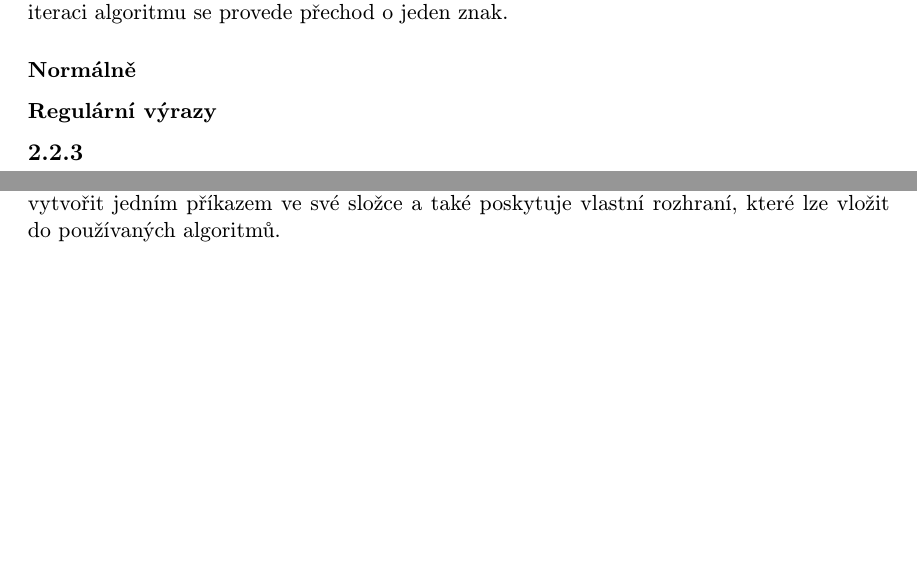
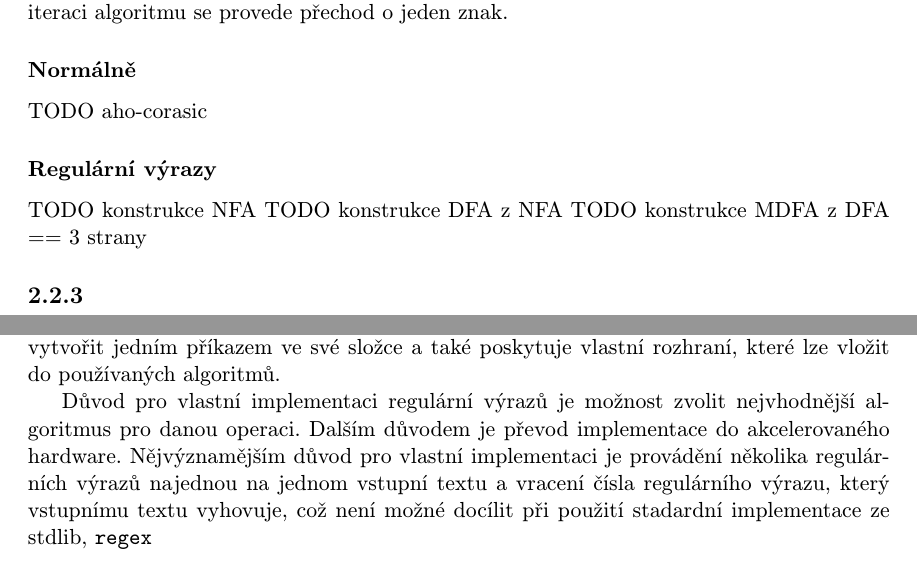
Before and after one commit to vokracko/BP-FastNet, a LaTeX thesis (tex/projekt.tex, which reads tex/obsah.tex): two parts of pages 9 and 10 of 13, joined at a grey line, cut so that both start at the same text, the shorter picture padded with empty space. Compiled offline with pdfLaTeX.

Commit message:
Vlastni implementace regexu

```diff
--- a/tex/obsah.tex
+++ b/tex/obsah.tex
@@ -94,13 +94,28 @@ Oba jsou variací obecně n-árního stromu.
 Pro hledání potřetězců je implementován algoritmus autorů Aho a Corasicové. Tento algoritmus používá pro zjištění shody s podřetězcem konceptu konečného automatu. Při každé iteraci algoritmu se provede přechod o jeden znak.
 
 \subsubsection{Normálně}
+
+TODO aho-corasic
+
 \subsubsection{Regulární výrazy}
+
+TODO konstrukce NFA
+TODO konstrukce DFA z NFA
+TODO konstrukce MDFA z DFA
+== 3 strany
+
+
 \subsection{}
+
 \chapter{Návrh API knihovny}
 Knihovna je navržena s důrazem na snadnou rozšiřitelnost případnými dalšími algoritmy.
 Knihovna je taktéž navržena tak, aby bylo velmi snadné používat pouze jednu z operací, které knihovna implementuje.
 To je vhodné pro použití v úzce specializovaných zařízení, jimž tak bude stačit menší množství paměti pro uložení knihovny.
 Každá podknihovna lze vytvořit jedním příkazem ve své složce a také poskytuje vlastní rozhraní, které lze vložit do používaných algoritmů.
+
+Důvod pro vlastní implementaci regulární výrazů je možnost zvolit nejvhodnější algoritmus pro danou operaci.
+Dalším důvodem je převod implementace do akcelerovaného hardware.
+Nějvýznamějším důvod pro vlastní implementaci je provádění několika regulárních výrazů najednou na jednom vstupní textu a vracení čísla regulárního výrazu, který vstupnímu textu vyhovuje, což není možné docílit při použití stadardní implementace ze stdlib, {\tt regex}
 
 \chapter{Výsledky}
 
```
